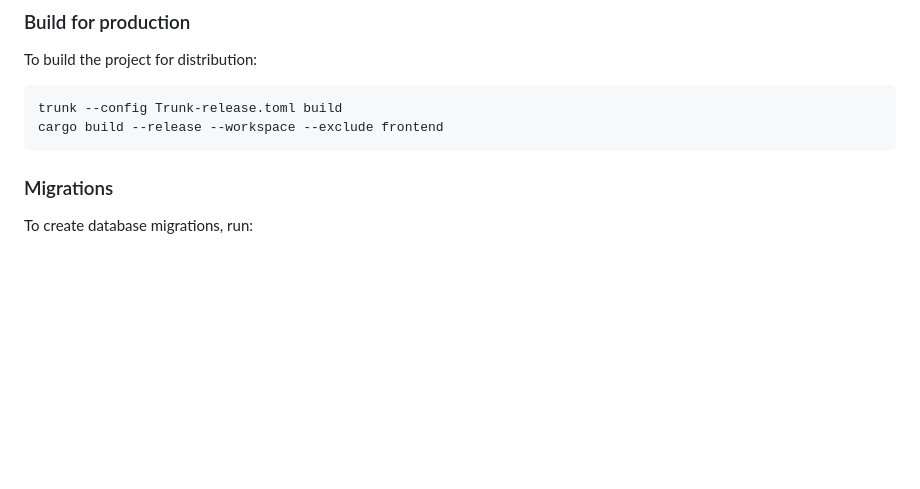
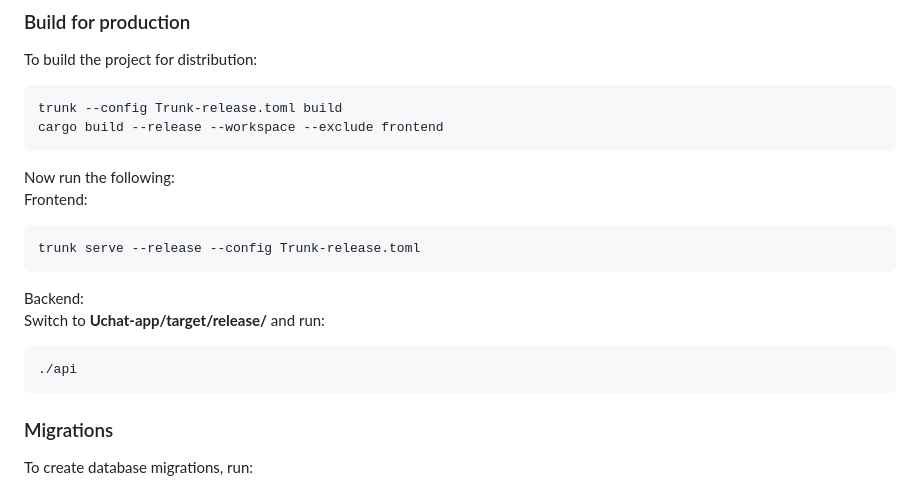
Before and after one commit to ishaaqziyan/Uchat-app, a Markdown page: README.md, the part around the change. GitHub-like rendering; blank space fills up the shorter version.

````diff
--- a/README.md
+++ b/README.md
@@ -162,6 +162,16 @@ To build the project for distribution:
 trunk --config Trunk-release.toml build
 cargo build --release --workspace --exclude frontend
 ```
+Now run the following:<br>
+Frontend:
+```bash
+trunk serve --release --config Trunk-release.toml
+```
+Backend:<br>
+Switch to <B> Uchat-app/target/release/</B> and run:
+```bash
+./api
+```
 
 ### Migrations
 
````
